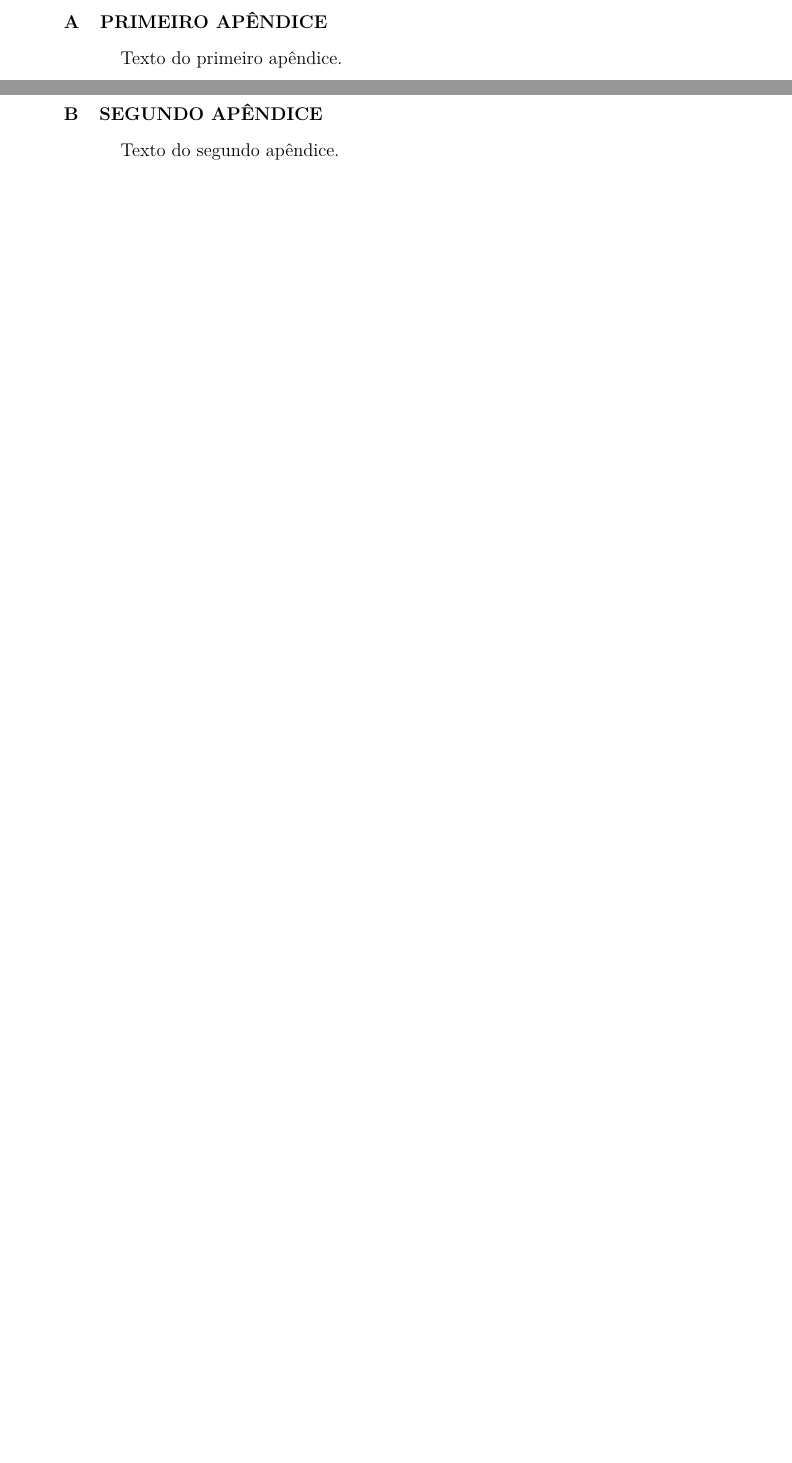
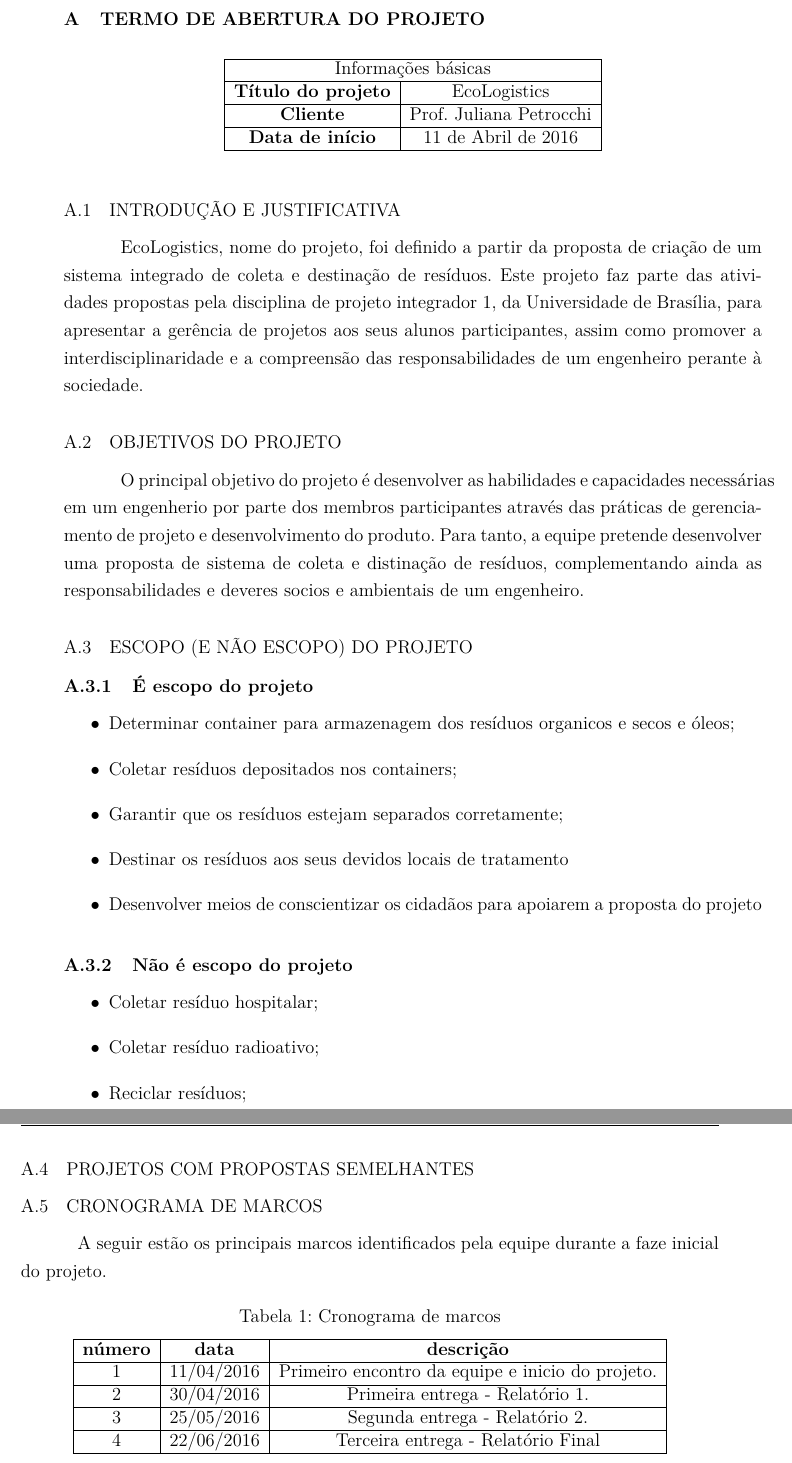
Before and after one commit to brunobrg/pi_relatorio, a LaTeX thesis (pi1.tex, which reads editaveis/anexos.tex, editaveis/apendices.tex, editaveis/tap/conteudo/cronograma.tex): two parts of pages 29 and 31 of 37 before the commit and two parts of pages 27 and 28 of 32 after it, joined at a grey line, cut at the place of the change, the shorter picture padded with empty space. The pictures show the PDF file pi1.pdf that the author committed with the source.

Commit message:
adicionado a TAP

```diff
--- a/editaveis/anexos.tex
+++ b/editaveis/anexos.tex
@@ -2,12 +2,6 @@
 
 \partanexos
 
-\chapter{Primeiro Anexo}
-
-Texto do primeiro anexo.
-
-\chapter{Segundo Anexo}
-
-Texto do segundo anexo.
+\renewcommand{\thechapter}{\Roman{chapter}}
 
 \end{anexosenv}
--- a/editaveis/apendices.tex
+++ b/editaveis/apendices.tex
@@ -1,13 +1,7 @@
 \begin{apendicesenv}
 
-\partapendices
+\chapter{Termo de abertura do projeto}
 
-\chapter{Primeiro Apêndice}
-
-Texto do primeiro apêndice.
-
-\chapter{Segundo Apêndice}
-
-Texto do segundo apêndice.
+\input{editaveis/tap/termo_de_abertura}
 
 \end{apendicesenv}
--- /dev/null
+++ b/editaveis/tap/conteudo/cronograma.tex
@@ -0,0 +1,22 @@
+\section{Cronograma de marcos}
+
+  A seguir estão os principais marcos identificados pela equipe
+  durante a faze inicial do projeto.
+
+  \begin{table}[ht]
+    \centering
+    \caption{Cronograma de marcos}
+    \begin{tabular}{| c | c | c |}
+      \hline
+      \textbf{número} & \textbf{data} & \textbf{descrição} \\
+      \hline
+      1 & 11/04/2016 & Primeiro encontro da equipe e inicio do projeto. \\
+      \hline
+      2 & 30/04/2016 & Primeira entrega - Relatório 1. \\
+      \hline
+      3 & 25/05/2016 & Segunda entrega - Relatório 2. \\
+      \hline
+      4 & 22/06/2016 & Terceira entrega - Relatório Final \\
+      \hline
+    \end{tabular}
+  \end{table}
--- /dev/null
+++ b/editaveis/tap/conteudo/equipe_basica.tex
@@ -0,0 +1,5 @@
+\section{Equipe Básica}
+
+  A equipe do projeto é compostas por 34 alunos das engenharias
+  da Universidade de Brasília assistidas pelos professores orientadores
+  da disciplina de Projeto Integrador I.
@@ -0,0 +80,4 @@
+    \subsubsection{Membro}
+
+    Membros são os integrantes da equipe que executam as atividades planejadas
+    e desenvolvem o projeto em suas diferentes singularidades.
--- /dev/null
+++ b/editaveis/tap/conteudo/escopo.tex
@@ -0,0 +1,19 @@
+\section{Escopo (e não escopo) do projeto}
+
+  \subsection{É escopo do projeto}
+
+    \begin{itemize}
+      \item Determinar container para armazenagem dos resíduos organicos e secos e óleos;
+      \item Coletar resíduos depositados nos containers;
+      \item Garantir que os resíduos estejam separados corretamente;
+      \item Destinar os resíduos aos seus devidos locais de tratamento
+      \item Desenvolver meios de conscientizar os cidadãos para apoiarem a proposta do projeto
+    \end{itemize}
+
+  \subsection{Não é escopo do projeto}
+
+  \begin{itemize}
+    \item Coletar resíduo hospitalar;
+    \item Coletar resíduo radioativo;
+    \item Reciclar resíduos;
+  \end{itemize}
--- /dev/null
+++ b/editaveis/tap/conteudo/introducao.tex
@@ -0,0 +1,9 @@
+\section{Introdução e Justificativa}
+
+  EcoLogistics, nome do projeto, foi definido a partir da proposta de
+  criação de um sistema integrado de coleta e destinação de resíduos.
+  Este projeto faz parte das atividades propostas pela disciplina
+  de projeto integrador 1, da Universidade de Brasília, para
+  apresentar a gerência de projetos aos seus alunos participantes,
+   assim como promover a interdisciplinaridade e a compreensão das
+   responsabilidades de um engenheiro perante à sociedade.
--- /dev/null
+++ b/editaveis/tap/conteudo/objetivos.tex
@@ -0,0 +1,9 @@
+\section{Objetivos do Projeto}
+
+  O principal objetivo do projeto é desenvolver as habilidades e
+  capacidades necessárias em um engenherio por parte dos membros
+  participantes através das práticas de gerenciamento de projeto
+  e desenvolvimento do produto. Para tanto, a equipe pretende
+  desenvolver uma proposta de sistema de coleta e distinação de resíduos,
+  complementando ainda as responsabilidades e deveres socios e ambientais
+  de um engenheiro.
--- /dev/null
+++ b/editaveis/tap/conteudo/projetos_semelhantes.tex
@@ -0,0 +1 @@
+\section{Projetos com propostas semelhantes}
--- /dev/null
+++ b/editaveis/tap/termo_de_abertura.tex
@@ -0,0 +1,14 @@
+  \begin{table}[ht]
+    \centering
+    \begin{tabular}{| c | c |}
+      \hline
+      \multicolumn{2}{|c|}{Informações básicas} \\
+      \hline
+      \textbf{Título do projeto} & EcoLogistics \\
+      \hline
+      \textbf{Cliente} & Prof. Juliana Petrocchi \\
+      \hline
+      \textbf{Data de início} & 11 de Abril de 2016 \\
+      \hline
+    \end{tabular}
+  \end{table}
```
Also changed, not shown: editaveis/introducao/organizacao.tex (+17 -1 lines), editaveis/introducao/questao.tex (+1 -1 lines), editaveis/introducao/tema.tex (+2 -1 lines), editaveis/tap/conteudo/gerente_projeto.tex (added, +8 -0 lines), editaveis/tap/conteudo/orcamento.tex (added, +22 -0 lines), editaveis/tap/conteudo/premissas.tex (added, +3 -0 lines), editaveis/tap/conteudo/riscos.tex (added, +9 -0 lines), fixos/pacotes.tex (+2 -0 lines), editaveis/introducao/metodologia.tex (line endings or trailing spaces), editaveis/tap/conteudo/stakeholder.tex (added), pi1.pdf, editaveis/tap/conteudo/equipe_basica.tex (74 more changed lines), editaveis/tap/termo_de_abertura.tex (12 more changed lines), 4 other files.
